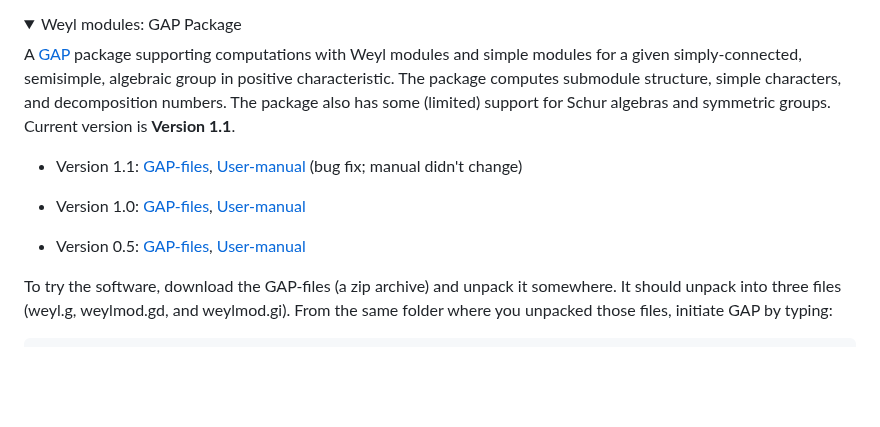
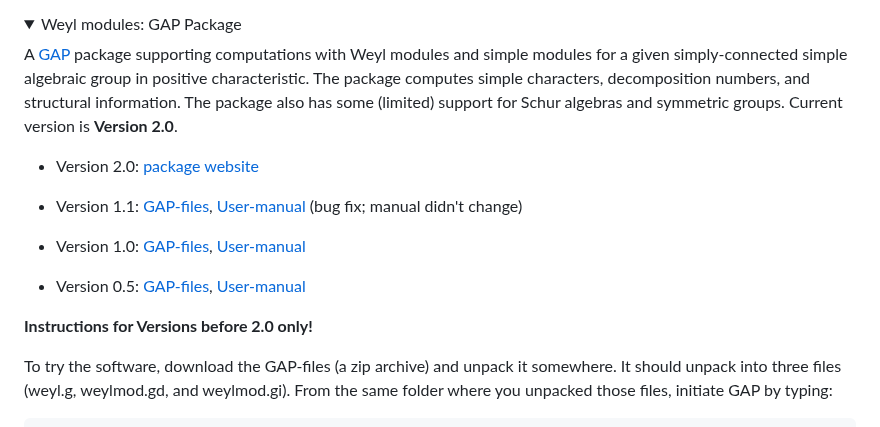
Before and after one commit to srdoty/srdoty.github.io, a Markdown page: index.md, the part around the change. Drawn GitHub-style; folded sections open; blank space fills up the shorter version.

Commit message:
add link to new GAP pkg

```diff
--- a/index.md
+++ b/index.md
@@ -112,13 +112,17 @@ My preprints on the [arXiv](https://arxiv.org/a/doty_s_1).
 <details>
 <summary>Weyl modules: GAP Package</summary>
 
-A [GAP](https://www.gap-system.org/) package supporting computations with Weyl modules and simple modules for a given simply-connected, semisimple, algebraic group in positive characteristic. The package computes submodule structure, simple characters, and decomposition numbers. The package also has some (limited) support for Schur algebras and symmetric groups.  Current version is **Version 1.1**.
+A [GAP](https://www.gap-system.org/) package supporting computations with Weyl modules and simple modules for a given simply-connected simple algebraic group in positive characteristic. The package computes simple characters, decomposition numbers, and structural information. The package also has some (limited) support for Schur algebras and symmetric groups.  Current version is **Version 2.0**.
+
+- Version 2.0: [package website](WeylModulesNew)
 
 - Version 1.1: [GAP-files](weyl/version_1.1/weylmod.zip), [User-manual](weyl/version_1.1/manual.pdf) (bug fix; manual didn't change)
 
 - Version 1.0: [GAP-files](weyl/version_1.0/weylmod.zip), [User-manual](weyl/version_1.0/manual.pdf)
 
 - Version 0.5: [GAP-files](weyl/version_0.5/weylmod.zip), [User-manual](weyl/version_0.5/manual.pdf)
+
+**Instructions for Versions before 2.0 only!**
 
 To try the software, download the GAP-files (a zip archive) and unpack it somewhere. It should unpack into three files (weyl.g, weylmod.gd, and weylmod.gi).  From the same folder where you unpacked those files, initiate GAP by typing:
 
```
